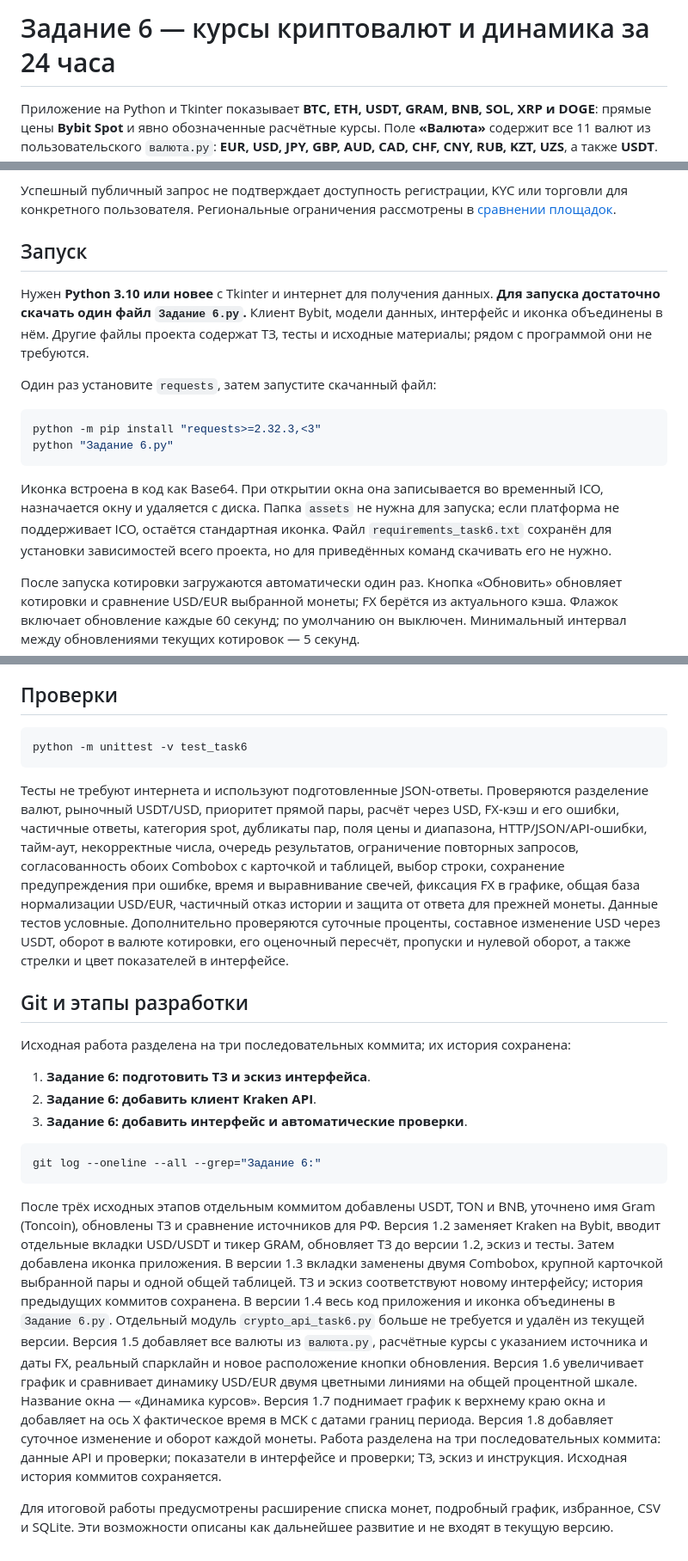
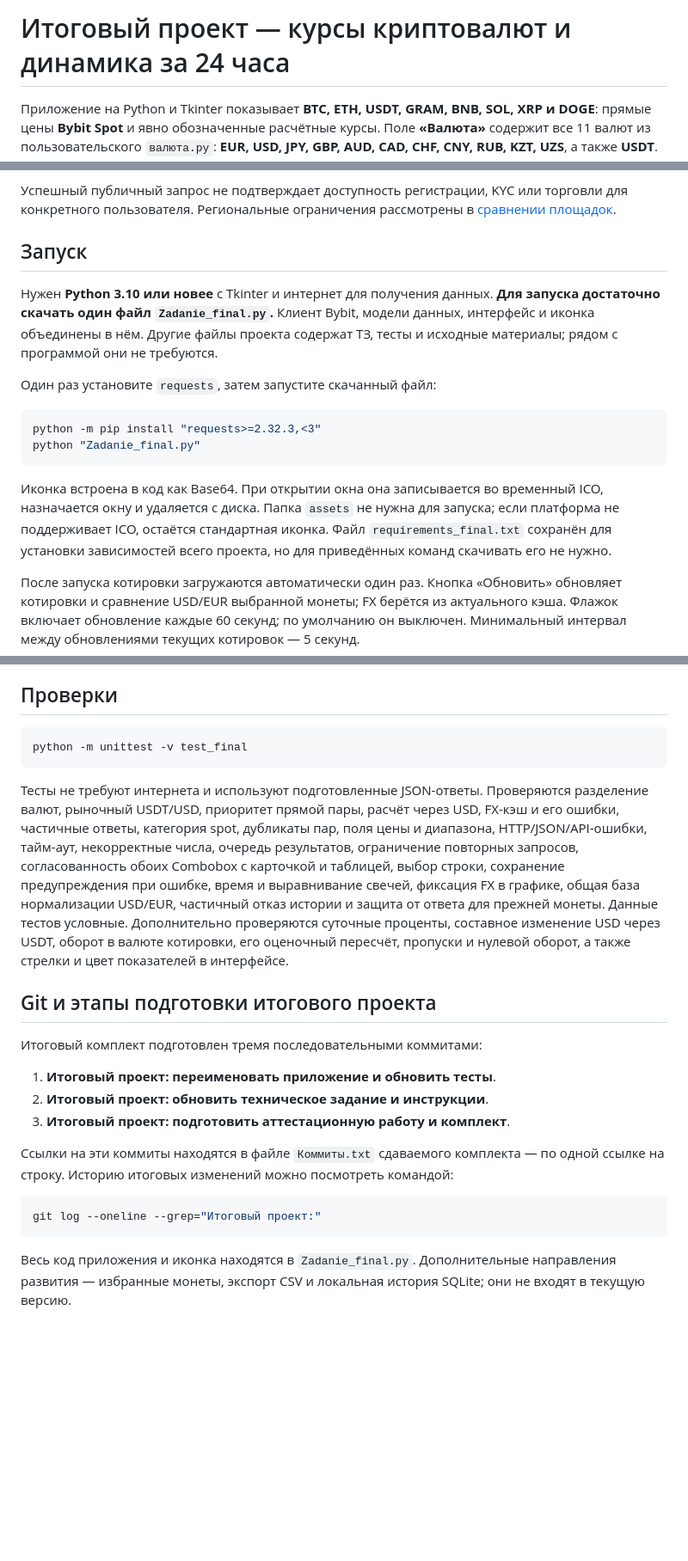
Before and after one commit to Evgeny-68/PPBY, a Markdown page: README_final.md, 3 parts joined by grey strips. Shown at 86% size. Drawn GitHub-style; blank space fills up the shorter version.

Commit message:
Итоговый проект: обновить техническое задание и инструкции

````diff
--- a/README_task6.md
+++ b/README_final.md
@@ -1,4 +1,4 @@
-# Задание 6 — курсы криптовалют и динамика за 24 часа
+# Итоговый проект — курсы криптовалют и динамика за 24 часа
 
 Приложение на Python и Tkinter показывает **BTC, ETH, USDT, GRAM, BNB, SOL, XRP и DOGE**:
 прямые цены **Bybit Spot** и явно обозначенные расчётные курсы.
@@ -115,7 +115,7 @@
 ## Запуск
 
 Нужен **Python 3.10 или новее** с Tkinter и интернет для получения данных.
-**Для запуска достаточно скачать один файл `Задание 6.py`.** Клиент Bybit,
+**Для запуска достаточно скачать один файл `Zadanie_final.py`.** Клиент Bybit,
 модели данных, интерфейс и иконка объединены в нём. Другие файлы проекта
 содержат ТЗ, тесты и исходные материалы; рядом с программой они не требуются.
 
@@ -123,13 +123,13 @@
 
 ```powershell
 python -m pip install "requests>=2.32.3,<3"
-python "Задание 6.py"
+python "Zadanie_final.py"
 ```
 
 Иконка встроена в код как Base64. При открытии окна она записывается во
 временный ICO, назначается окну и удаляется с диска. Папка `assets` не нужна
 для запуска; если платформа не поддерживает ICO, остаётся стандартная иконка.
-Файл `requirements_task6.txt` сохранён для установки зависимостей всего проекта,
+Файл `requirements_final.txt` сохранён для установки зависимостей всего проекта,
 но для приведённых команд скачивать его не нужно.
 
 После запуска котировки загружаются автоматически один раз. Кнопка «Обновить»
@@ -162,7 +162,7 @@ python "Задание 6.py"
 ## Проверки
 
 ```powershell
-python -m unittest -v test_task6
+python -m unittest -v test_final
 ```
 
 Тесты не требуют интернета и используют подготовленные JSON-ответы. Проверяются
@@ -178,36 +178,21 @@ FX-кэш и его ошибки, частичные ответы,
 оборот в валюте котировки, его оценочный пересчёт, пропуски и нулевой оборот,
 а также стрелки и цвет показателей в интерфейсе.
 
-## Git и этапы разработки
+## Git и этапы подготовки итогового проекта
 
-Исходная работа разделена на три последовательных коммита; их история сохранена:
+Итоговый комплект подготовлен тремя последовательными коммитами:
 
-1. **Задание 6: подготовить ТЗ и эскиз интерфейса**.
-2. **Задание 6: добавить клиент Kraken API**.
-3. **Задание 6: добавить интерфейс и автоматические проверки**.
+1. **Итоговый проект: переименовать приложение и обновить тесты**.
+2. **Итоговый проект: обновить техническое задание и инструкции**.
+3. **Итоговый проект: подготовить аттестационную работу и комплект**.
+
+Ссылки на эти коммиты находятся в файле `Коммиты.txt` сдаваемого комплекта —
+по одной ссылке на строку. Историю итоговых изменений можно посмотреть командой:
 
 ```powershell
-git log --oneline --all --grep="Задание 6:"
+git log --oneline --grep="Итоговый проект:"
 ```
 
-После трёх исходных этапов отдельным коммитом добавлены USDT, TON и BNB,
-уточнено имя Gram (Toncoin), обновлены ТЗ и сравнение источников для РФ.
-Версия 1.2 заменяет Kraken на Bybit, вводит отдельные вкладки USD/USDT
-и тикер GRAM, обновляет ТЗ до версии 1.2, эскиз и тесты.
-Затем добавлена иконка приложения. В версии 1.3 вкладки заменены двумя
-Combobox, крупной карточкой выбранной пары и одной общей таблицей. ТЗ и эскиз
-соответствуют новому интерфейсу; история предыдущих коммитов сохранена.
-В версии 1.4 весь код приложения и иконка объединены в `Задание 6.py`.
-Отдельный модуль `crypto_api_task6.py` больше не требуется и удалён из текущей версии.
-Версия 1.5 добавляет все валюты из `валюта.py`, расчётные курсы с указанием
-источника и даты FX, реальный спарклайн и новое расположение кнопки обновления.
-Версия 1.6 увеличивает график и сравнивает динамику USD/EUR двумя цветными
-линиями на общей процентной шкале. Название окна — «Динамика курсов».
-Версия 1.7 поднимает график к верхнему краю окна и добавляет на ось X
-фактическое время в МСК с датами границ периода.
-Версия 1.8 добавляет суточное изменение и оборот каждой монеты. Работа разделена
-на три последовательных коммита: данные API и проверки; показатели в интерфейсе
-и проверки; ТЗ, эскиз и инструкция. Исходная история коммитов сохраняется.
-
-Для итоговой работы предусмотрены расширение списка монет, подробный график, избранное, CSV и SQLite.
-Эти возможности описаны как дальнейшее развитие и не входят в текущую версию.
+Весь код приложения и иконка находятся в `Zadanie_final.py`. Дополнительные
+направления развития — избранные монеты, экспорт CSV и локальная история SQLite;
+они не входят в текущую версию.
````
Also changed, not shown: other parts of README_final.md (+9 -9 lines), docs/final_exchange_review.md (renamed from docs/task6_exchange_review.md, +1 -1 lines), docs/final_spec.md (renamed from docs/task6_spec.md, +11 -11 lines), assets/final_ui_sketch.png (renamed from assets/task6_ui_sketch.png), 2 other files.
